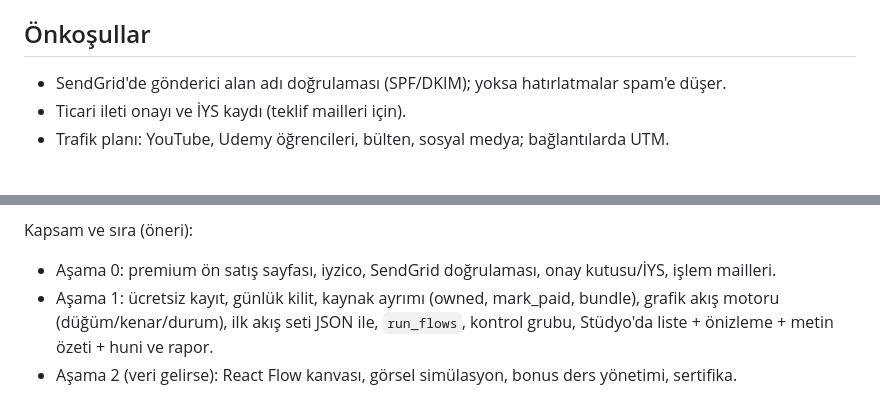
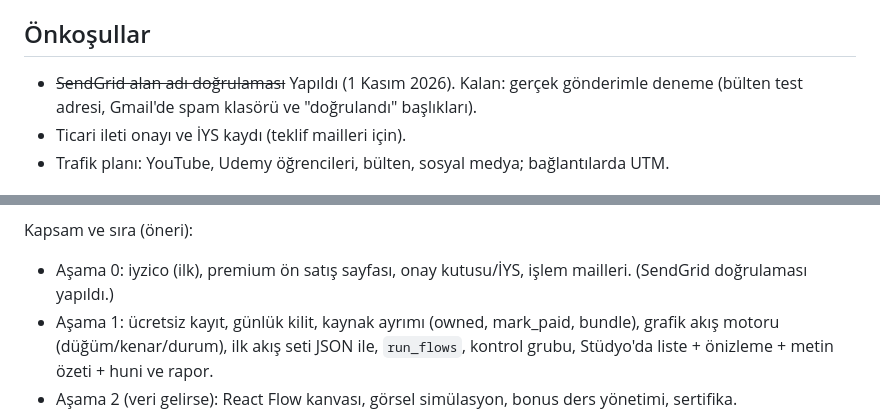
Before and after one commit to hakanyalcinkaya/hakanyalcinkaya_com, a Markdown page: FREE_PROGRAM_PLAN.md, 2 parts joined by grey strips. GitHub-like rendering.

Commit message:
SendGrid domain authentication done; real-send test remains

```diff
--- a/FREE_PROGRAM_PLAN.md
+++ b/FREE_PROGRAM_PLAN.md
@@ -92,7 +92,7 @@ Uzilla'dan önce hakanyalcinkaya.com'da denenecek model: kurslara ücretsiz kay
 
 ## Önkoşullar
 
-- SendGrid'de gönderici alan adı doğrulaması (SPF/DKIM); yoksa hatırlatmalar spam'e düşer.
+- ~~SendGrid alan adı doğrulaması~~ Yapıldı (1 Kasım 2026). Kalan: gerçek gönderimle deneme (bülten test adresi, Gmail'de spam klasörü ve "doğrulandı" başlıkları).
 - Ticari ileti onayı ve İYS kaydı (teklif mailleri için).
 - Trafik planı: YouTube, Udemy öğrencileri, bülten, sosyal medya; bağlantılarda UTM.
 
@@ -168,7 +168,7 @@ Kodla çakışan noktalar:
 
 Kapsam ve sıra (öneri):
 
-- Aşama 0: premium ön satış sayfası, iyzico, SendGrid doğrulaması, onay kutusu/İYS, işlem mailleri.
+- Aşama 0: iyzico (ilk), premium ön satış sayfası, onay kutusu/İYS, işlem mailleri. (SendGrid doğrulaması yapıldı.)
 - Aşama 1: ücretsiz kayıt, günlük kilit, kaynak ayrımı (owned, mark_paid, bundle), grafik akış motoru (düğüm/kenar/durum), ilk akış seti JSON ile, `run_flows`, kontrol grubu, Stüdyo'da liste + önizleme + metin özeti + huni ve rapor.
 - Aşama 2 (veri gelirse): React Flow kanvası, görsel simülasyon, bonus ders yönetimi, sertifika.
 - Paralel: 5–10 eğitmenle Uzilla görüşmesi; ücretsiz program yalnız öğrenci tarafını ölçer.
```
Also changed, not shown: TODO.md (+1 -1 lines).
